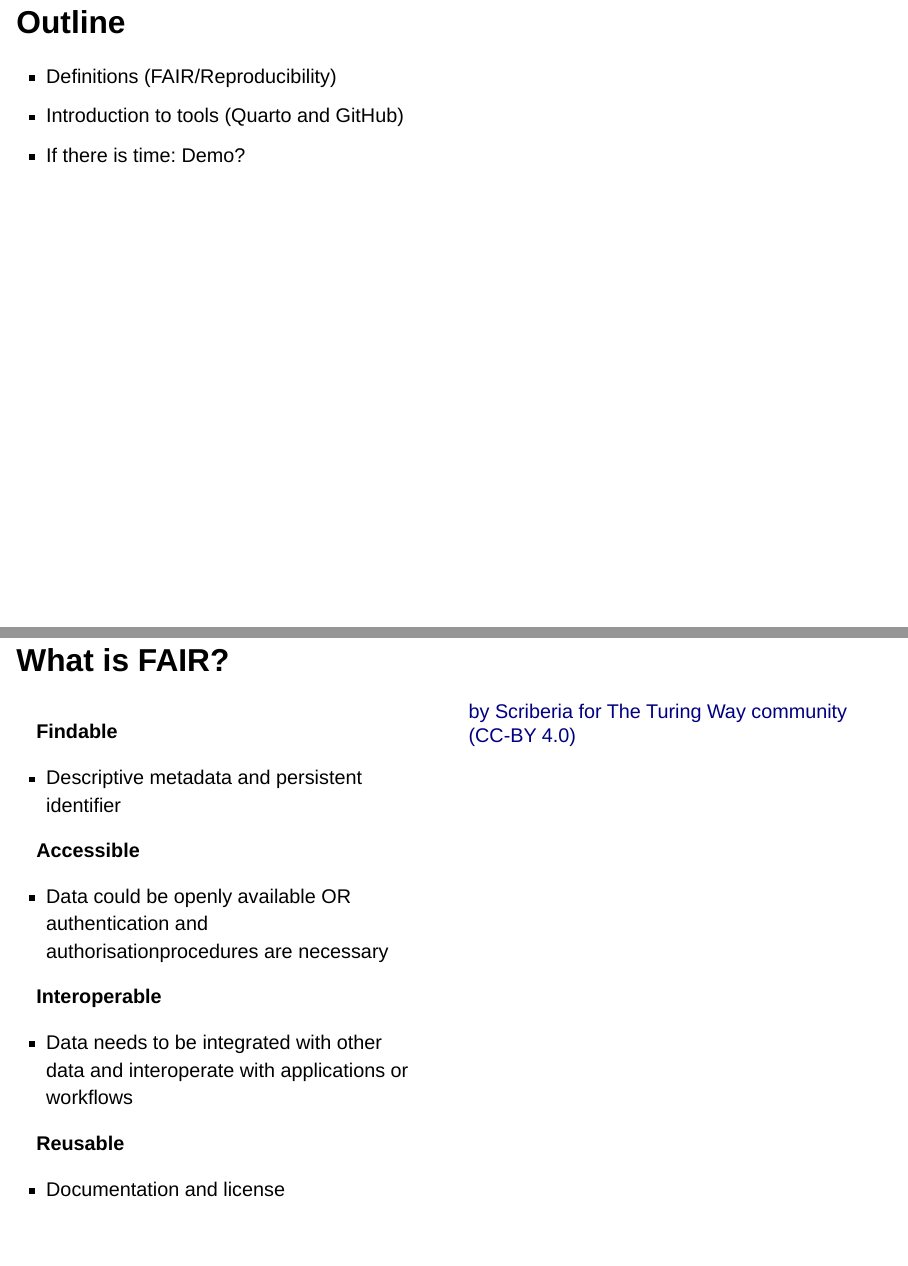
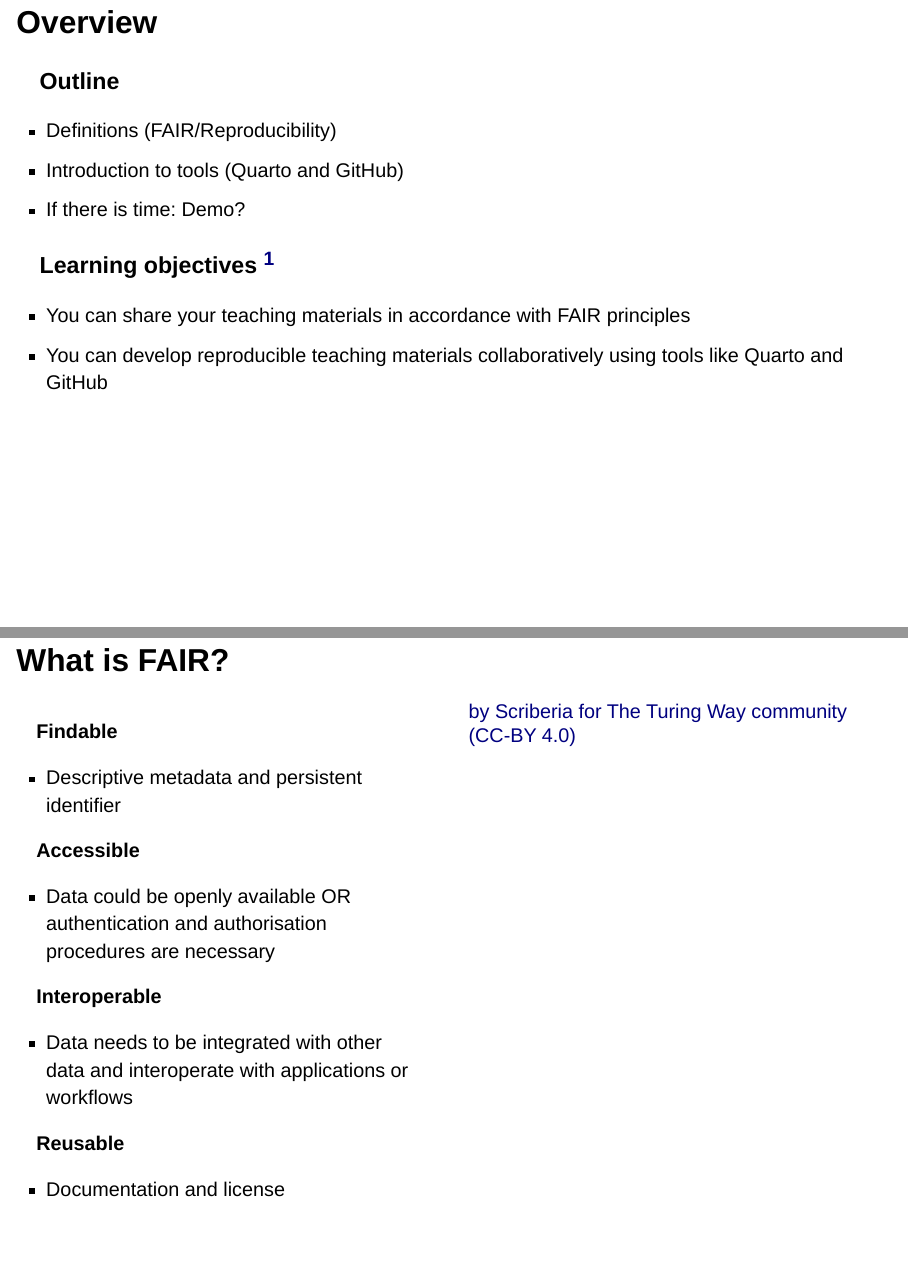
Before and after one commit to lnnrtwttkhn/dra-fair-teaching, a Quarto document (index.qmd): pages 3 and 4 of 35 before the commit and pages 2 and 3 of 34 after it, joined at a grey line. Rendered offline with R 4.5, knitr and Pandoc in place of Quarto, with nearby package versions; drawn as Slidy slides in place of the format the file asks for; badge pictures from the web are left out.

Commit message:
add minor changes for consistency

```diff
--- a/index.qmd
+++ b/index.qmd
@@ -41,46 +41,54 @@ format:
     mutliplex: false
 ---
 
-## Learning objectives ^[thanks to Digital Research Academy didactics lesson by Julia Pauquet :pray:]
+## Overview
+
+::: {.fragment}
+
+### Outline
+
+- Definitions (FAIR/Reproducibility)
+- Introduction to tools (Quarto and GitHub)
+- If there is time: Demo?
+
+:::
+
+::: {.fragment}
+
+### Learning objectives ^[thanks to Digital Research Academy didactics lesson by Julia Pauquet :pray:]
 
 - You can share your teaching materials in accordance with FAIR principles
 - You can develop reproducible teaching materials collaboratively using tools like Quarto and GitHub
 
-## Outline
+:::
 
--   Definitions (FAIR/Reproducibility)
--   Introduction to tools (Quarto and GitHub)
--   If there is time: Demo?
-
-
-# What is FAIR?
+## What is FAIR?
 
 ::: columns
 ::: {.column width="50%"}
-::: fragment
+::: {.fragment}
 
 **Findable**
 
-* Descriptive metadata and persistent identifier
+- Descriptive metadata and persistent identifier
 
 **Accessible**
 
-* Data could be openly available OR authentication and authorisationprocedures are necessary
+- Data could be openly available OR authentication and authorisation procedures are necessary
 
 **Interoperable**
 
-* Data needs to be integrated with other data and interoperate with applications or workflows
+- Data needs to be integrated with other data and interoperate with applications or workflows
 
 **Reusable**
 
-* Documentation and license
-
+- Documentation and license
 
 :::
 :::
 
 ::: {.column width="50%"}
-::: fragment
+::: {.fragment}
 
 ![[by Scriberia for The Turing Way community (CC-BY
 4.0)](https://zenodo.org/record/3678226/files/FAIRPrinciples.jpg?download=1)](https://zenodo.org/record/3678226/files/FAIRPrinciples.jpg?download=1){width="80%"
```
Also changed, not shown: index.qmd (31 more changed lines).
